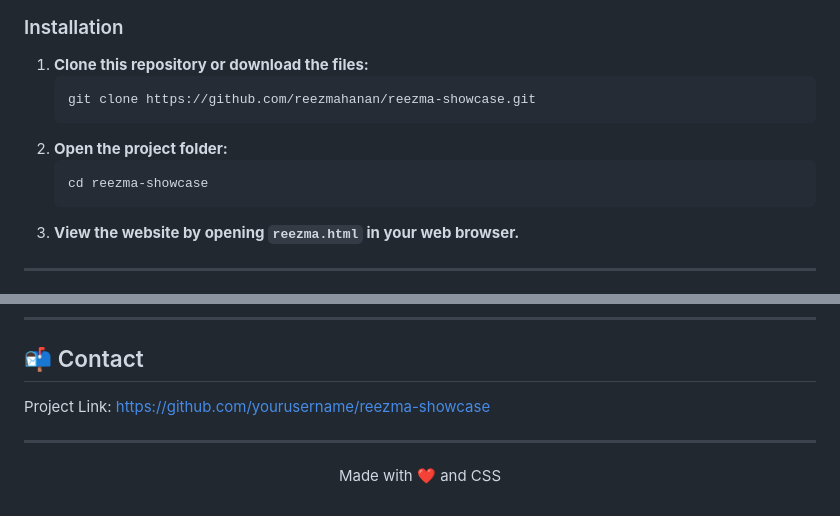
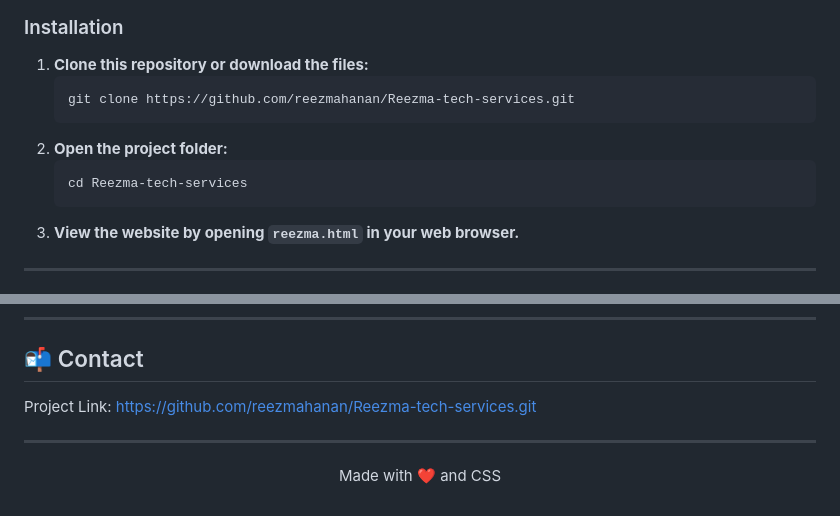
Before and after one commit to reezmahanan/Reezma-tech-services, a Markdown page: README.md, 2 parts joined by grey strips. Rendered like a GitHub page.

Commit message:
Update repository links in README.md

````diff
--- a/README.md
+++ b/README.md
@@ -57,11 +57,11 @@ Each card includes:
 
 1. **Clone this repository or download the files:**
    ```bash
-   git clone https://github.com/reezmahanan/reezma-showcase.git
+   git clone https://github.com/reezmahanan/Reezma-tech-services.git
    ```
 2. **Open the project folder:**
    ```bash
-   cd reezma-showcase
+   cd Reezma-tech-services
    ```
 3. **View the website by opening `reezma.html` in your web browser.**
 
@@ -171,7 +171,7 @@ Contributions are welcome! Feel free to fork this repository and submit pull req
 ## 📬 Contact
 
 
-Project Link: [https://github.com/yourusername/reezma-showcase](https://github.com/reezmahanan/Reezma-tech-services.git)
+Project Link: [https://github.com/reezmahanan/Reezma-tech-services.git](https://github.com/reezmahanan/Reezma-tech-services.git)
 
 ---
 
````
